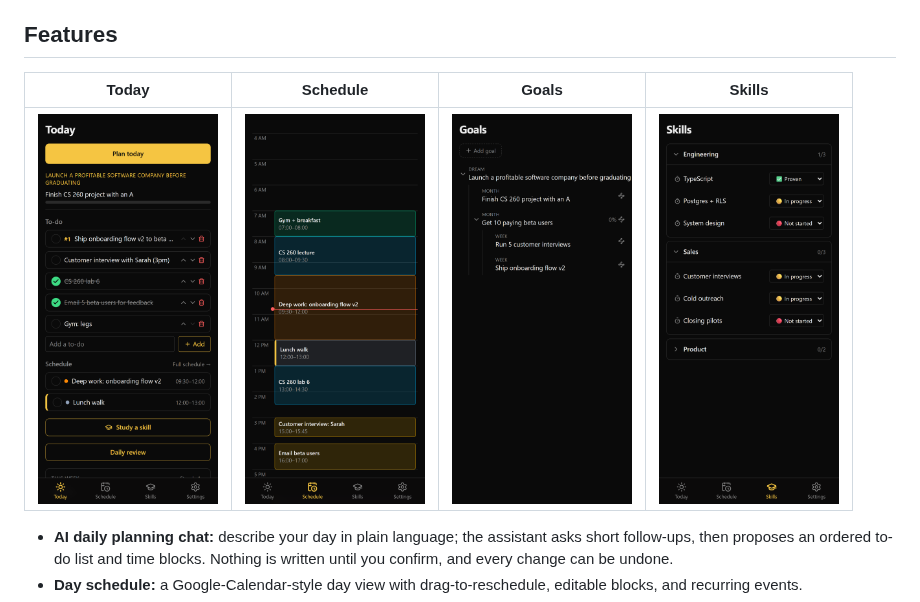
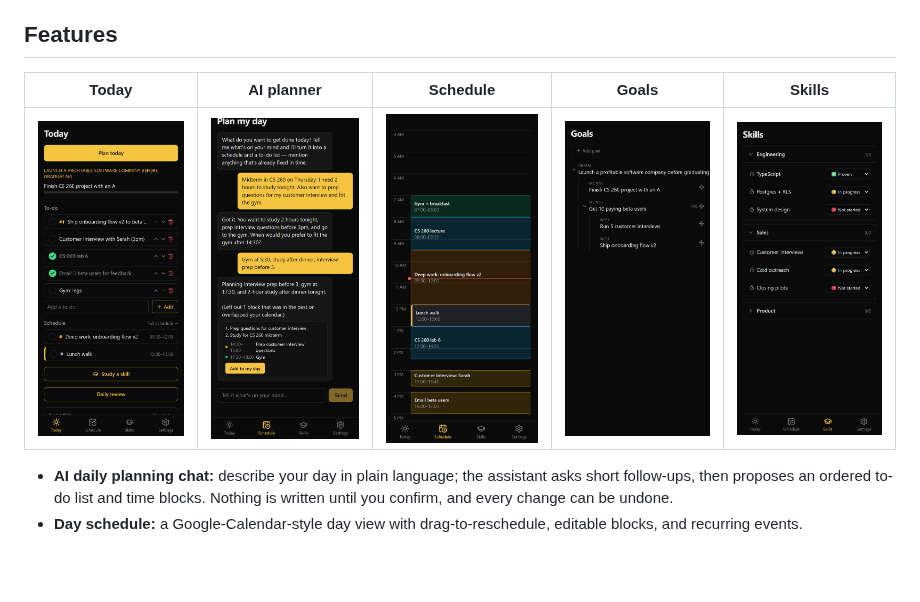
Before and after one commit to bpickard38/1-Billion, a Markdown page: README.md, the part around the change. Drawn GitHub-style; pictures changed too: docs/screenshots/planner.png (added); blank space fills up the shorter version.

Commit message:
docs: add AI planner screenshot
Co-Authored-By: Claude Opus 5.5 <noreply@anthropic.com>

```diff
--- a/README.md
+++ b/README.md
@@ -12,9 +12,9 @@ I wanted one place that connects the big goal to what I do at 9am today. Off-the
 
 ## Features
 
-| Today | Schedule | Goals | Skills |
-|:-:|:-:|:-:|:-:|
-| <img src="docs/screenshots/today.png" width="180" alt="Today: ordered to-do list and upcoming blocks"> | <img src="docs/screenshots/schedule.png" width="180" alt="Day schedule in a calendar view"> | <img src="docs/screenshots/goals.png" width="180" alt="Goal chain from dream to weekly goals"> | <img src="docs/screenshots/skills.png" width="180" alt="Skill tree with status per skill"> |
+| Today | AI planner | Schedule | Goals | Skills |
+|:-:|:-:|:-:|:-:|:-:|
+| <img src="docs/screenshots/today.png" width="180" alt="Today: ordered to-do list and upcoming blocks"> | <img src="docs/screenshots/planner.png" width="180" alt="AI planning chat proposing a to-do list and time blocks"> | <img src="docs/screenshots/schedule.png" width="180" alt="Day schedule in a calendar view"> | <img src="docs/screenshots/goals.png" width="180" alt="Goal chain from dream to weekly goals"> | <img src="docs/screenshots/skills.png" width="180" alt="Skill tree with status per skill"> |
 
 - **AI daily planning chat:** describe your day in plain language; the assistant asks short follow-ups, then proposes an ordered to-do list and time blocks. Nothing is written until you confirm, and every change can be undone.
 - **Day schedule:** a Google-Calendar-style day view with drag-to-reschedule, editable blocks, and recurring events.
```
